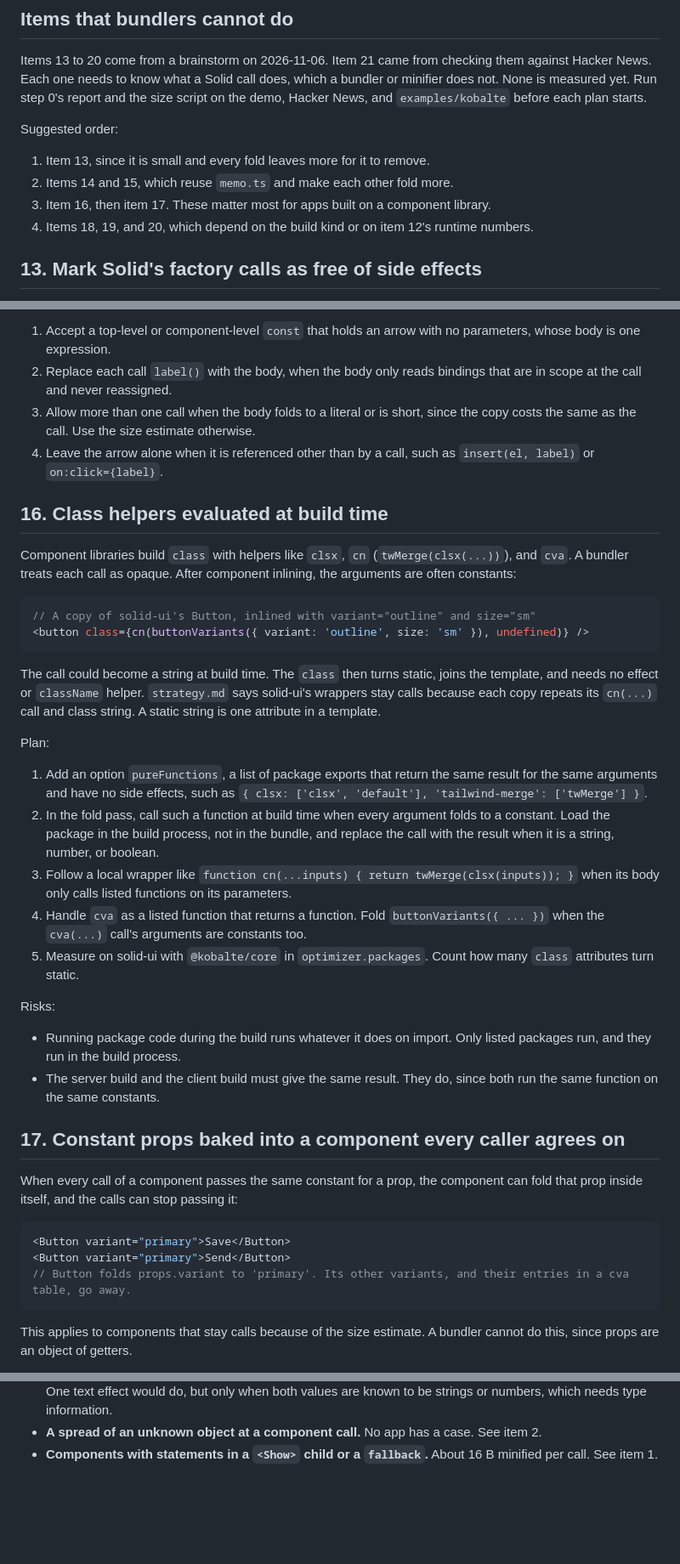
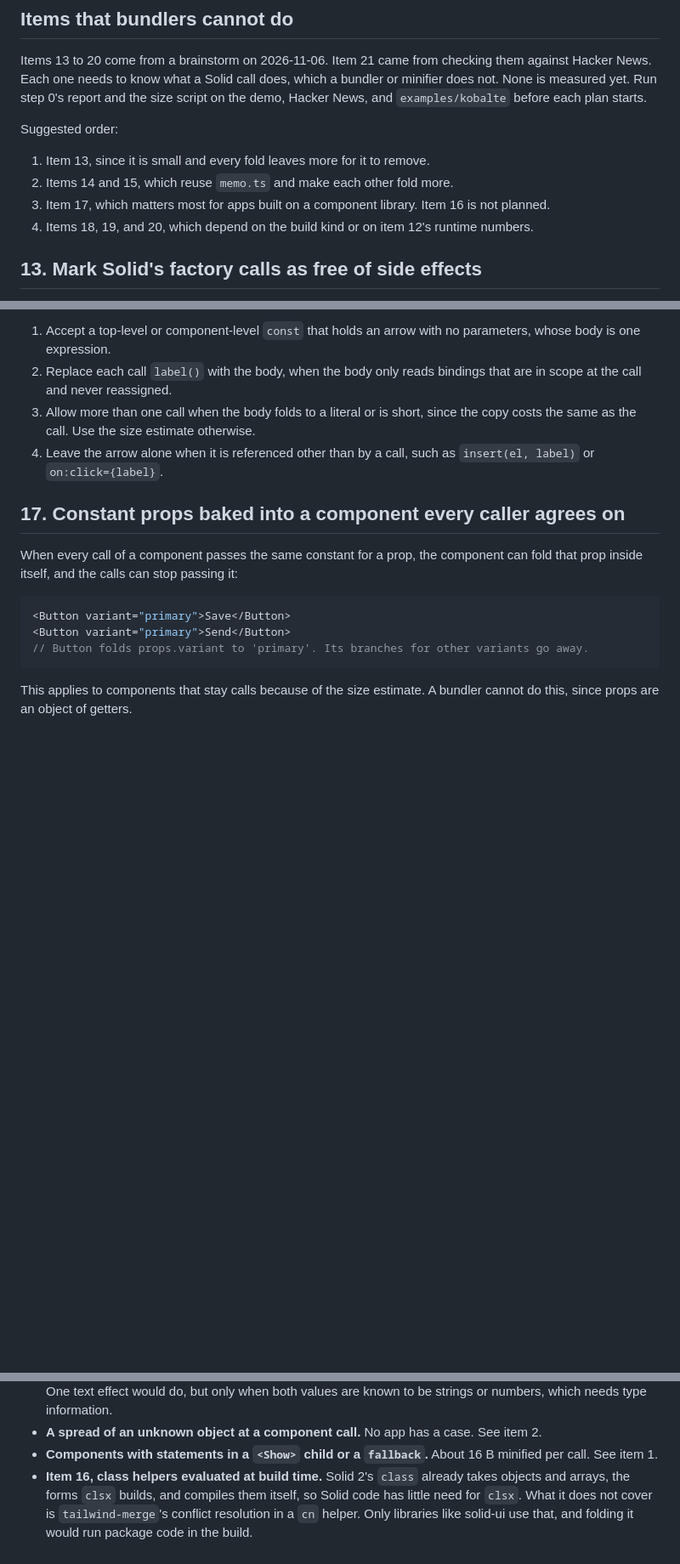
Before and after one commit to lxsmnsyc/solid-optimizer, a Markdown page: roadmap.md, 3 parts joined by grey strips. Shown at 85% size. Rendered like a GitHub page; blank space fills up the shorter version.

Commit message:
docs: drop class helpers evaluated at build time from the roadmap
Solid 2's `class` already takes objects and arrays, the forms `clsx`
builds, so Solid code has little need for it. Only `tailwind-merge` in
a `cn` helper is left, which libraries like solid-ui use, and folding it
would run package code in the build.

Co-Authored-By: Claude Opus 5.5 <noreply@anthropic.com>

````diff
--- a/roadmap.md
+++ b/roadmap.md
@@ -301,7 +301,7 @@ Suggested order:
 
 1. Item 13, since it is small and every fold leaves more for it to remove.
 2. Items 14 and 15, which reuse `memo.ts` and make each other fold more.
-3. Item 16, then item 17. These matter most for apps built on a component library.
+3. Item 17, which matters most for apps built on a component library. Item 16 is not planned.
 4. Items 18, 19, and 20, which depend on the build kind or on item 12's runtime numbers.
 
 ## 13. Mark Solid's factory calls as free of side effects
@@ -360,30 +360,6 @@ Plan:
 3. Allow more than one call when the body folds to a literal or is short, since the copy costs the same as the call. Use the size estimate otherwise.
 4. Leave the arrow alone when it is referenced other than by a call, such as `insert(el, label)` or `on:click={label}`.
 
-## 16. Class helpers evaluated at build time
-
-Component libraries build `class` with helpers like `clsx`, `cn` (`twMerge(clsx(...))`), and `cva`. A bundler treats each call as opaque. After component inlining, the arguments are often constants:
-
-```jsx
-// A copy of solid-ui's Button, inlined with variant="outline" and size="sm"
-<button class={cn(buttonVariants({ variant: 'outline', size: 'sm' }), undefined)} />
-```
-
-The call could become a string at build time. The `class` then turns static, joins the template, and needs no effect or `className` helper. `strategy.md` says solid-ui's wrappers stay calls because each copy repeats its `cn(...)` call and class string. A static string is one attribute in a template.
-
-Plan:
-
-1. Add an option `pureFunctions`, a list of package exports that return the same result for the same arguments and have no side effects, such as `{ clsx: ['clsx', 'default'], 'tailwind-merge': ['twMerge'] }`.
-2. In the fold pass, call such a function at build time when every argument folds to a constant. Load the package in the build process, not in the bundle, and replace the call with the result when it is a string, number, or boolean.
-3. Follow a local wrapper like `function cn(...inputs) { return twMerge(clsx(inputs)); }` when its body only calls listed functions on its parameters.
-4. Handle `cva` as a listed function that returns a function. Fold `buttonVariants({ ... })` when the `cva(...)` call's arguments are constants too.
-5. Measure on solid-ui with `@kobalte/core` in `optimizer.packages`. Count how many `class` attributes turn static.
-
-Risks:
-
-- Running package code during the build runs whatever it does on import. Only listed packages run, and they run in the build process.
-- The server build and the client build must give the same result. They do, since both run the same function on the same constants.
-
 ## 17. Constant props baked into a component every caller agrees on
 
 When every call of a component passes the same constant for a prop, the component can fold that prop inside itself, and the calls can stop passing it:
@@ -391,7 +367,7 @@ When every call of a component passes the same constant for a prop, the componen
 ```jsx
 <Button variant="primary">Save</Button>
 <Button variant="primary">Send</Button>
-// Button folds props.variant to 'primary'. Its other variants, and their entries in a cva table, go away.
+// Button folds props.variant to 'primary'. Its branches for other variants go away.
 ```
 
 This applies to components that stay calls because of the size estimate. A bundler cannot do this, since props are an object of getters.
@@ -482,3 +458,4 @@ These are known gaps that are not worth doing now.
 - **Adjacent text children joined into one effect.** `{a()} - {b()}` takes two `insert` calls and their markers. One text effect would do, but only when both values are known to be strings or numbers, which needs type information.
 - **A spread of an unknown object at a component call.** No app has a case. See item 2.
 - **Components with statements in a `<Show>` child or a `fallback`.** About 16 B minified per call. See item 1.
+- **Item 16, class helpers evaluated at build time.** Solid 2's `class` already takes objects and arrays, the forms `clsx` builds, and compiles them itself, so Solid code has little need for `clsx`. What it does not cover is `tailwind-merge`'s conflict resolution in a `cn` helper. Only libraries like solid-ui use that, and folding it would run package code in the build.
````
